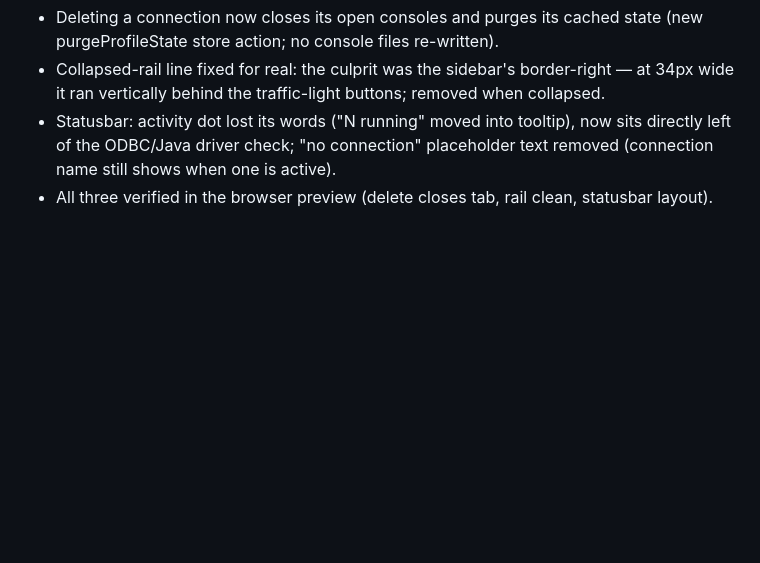
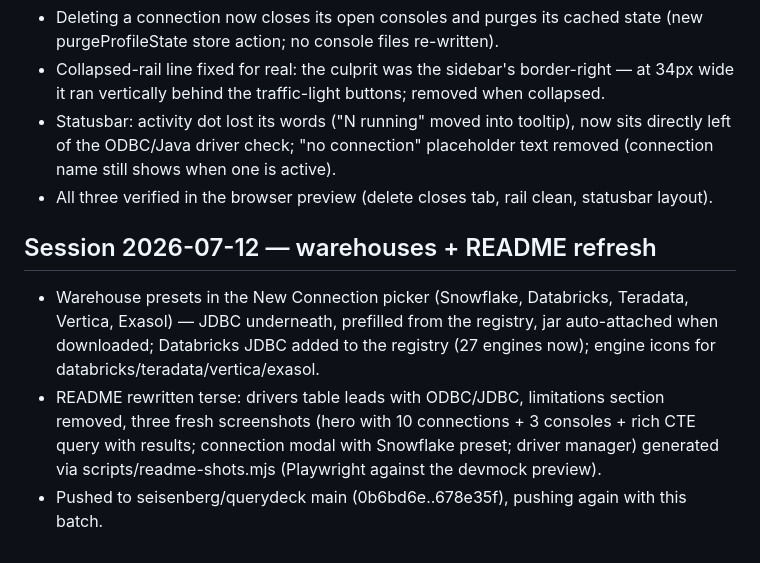
Before and after one commit to seisenberg/querydeck, a Markdown page: log.md, the part around the change. Drawn GitHub-style; blank space fills up the shorter version.

```diff
--- a/log.md
+++ b/log.md
@@ -80,3 +80,16 @@ lint, ClickHouse play endpoint, startup/shutdown timing).
   placeholder text removed (connection name still shows when one is active).
 - All three verified in the browser preview (delete closes tab, rail clean,
   statusbar layout).
+
+## Session 2026-07-12 — warehouses + README refresh
+- Warehouse presets in the New Connection picker (Snowflake, Databricks,
+  Teradata, Vertica, Exasol) — JDBC underneath, prefilled from the registry,
+  jar auto-attached when downloaded; Databricks JDBC added to the registry
+  (27 engines now); engine icons for databricks/teradata/vertica/exasol.
+- README rewritten terse: drivers table leads with ODBC/JDBC, limitations
+  section removed, three fresh screenshots (hero with 10 connections +
+  3 consoles + rich CTE query with results; connection modal with Snowflake
+  preset; driver manager) generated via scripts/readme-shots.mjs
+  (Playwright against the devmock preview).
+- Pushed to seisenberg/querydeck main (0b6bd6e..678e35f), pushing again
+  with this batch.
```
Also changed, not shown: README.md (+46 -90 lines), docs/screenshot-connection.png (added), docs/screenshot-drivers.png (added), docs/screenshot-main.png (added), 8 other files.
